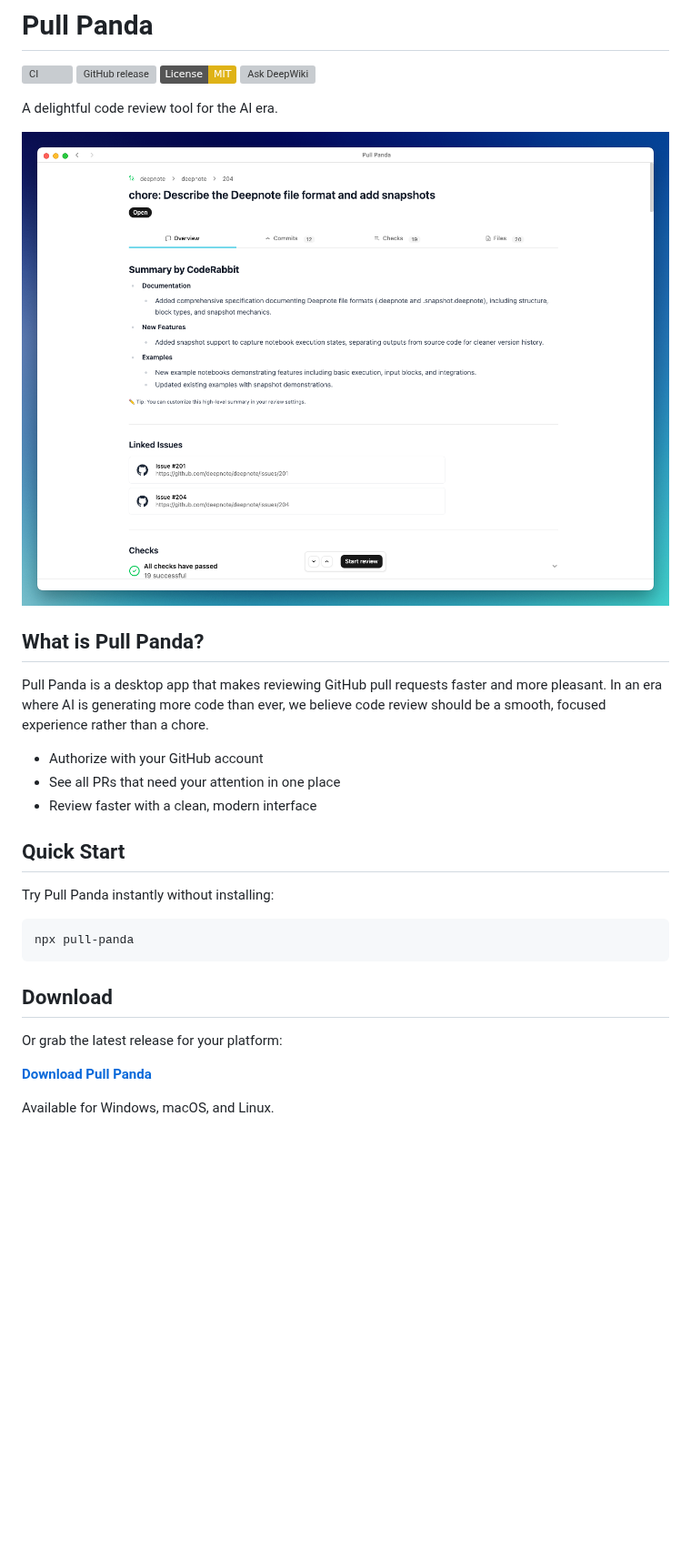
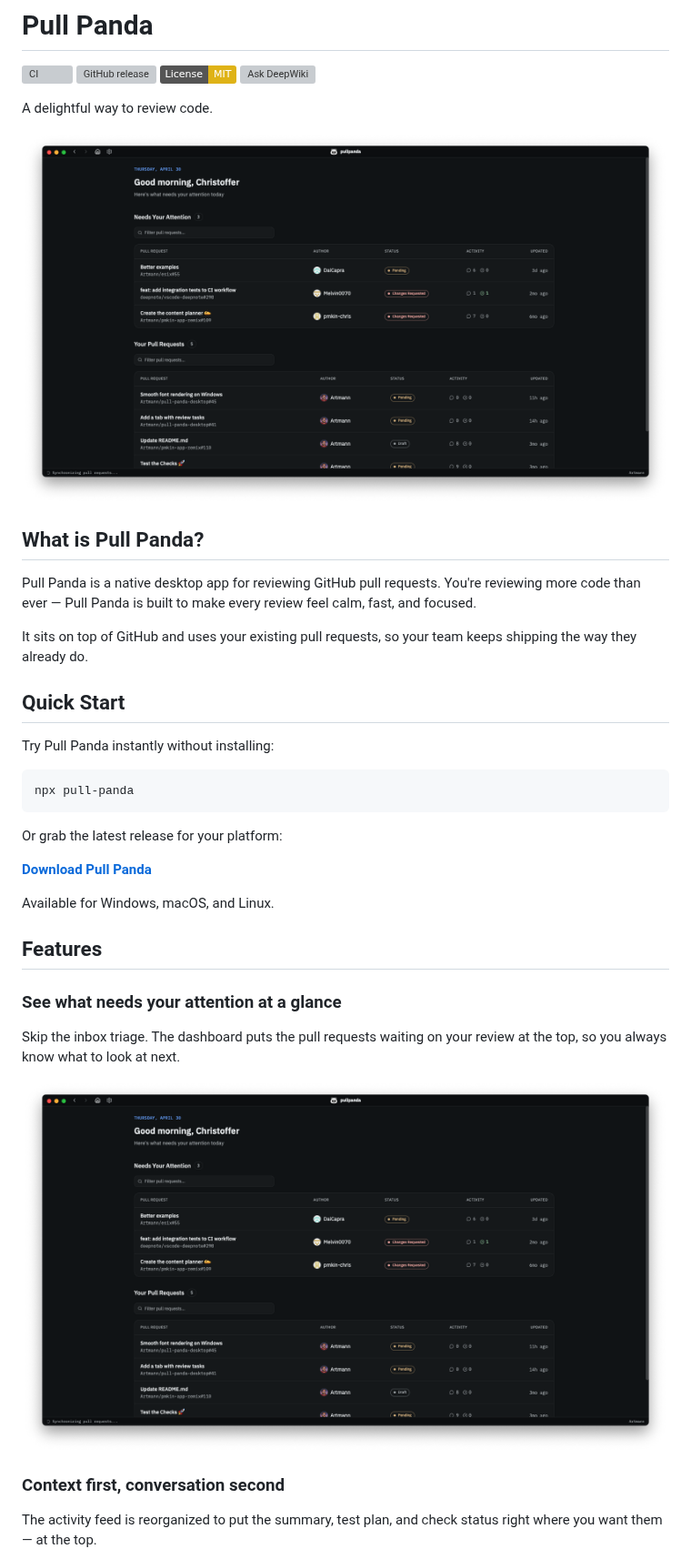
Before and after one commit to Artmann/pull-panda-desktop, a Markdown page: README.md, the part around one of its changes. Shown at 91% size. Rendered like a GitHub page; pictures changed too: images/pull-requests.png (added); badges without logos; blank space fills up the shorter version; grey boxes are pictures that could not be loaded.

Commit message:
Refresh README with current product features and screenshots

````diff
--- a/README.md
+++ b/README.md
@@ -5,19 +5,18 @@
 [![License: MIT](https://img.shields.io/badge/License-MIT-yellow.svg)](https://opensource.org/licenses/MIT)
 [![Ask DeepWiki](https://deepwiki.com/badge.svg)](https://deepwiki.com/Artmann/pull-panda-desktop)
 
-A delightful code review tool for the AI era.
+A delightful way to review code.
 
-![Pull Panda Screenshot](images/pull-request-overview.png)
+![Pull Panda dashboard](images/pull-requests.png)
 
 ## What is Pull Panda?
 
-Pull Panda is a desktop app that makes reviewing GitHub pull requests faster and
-more pleasant. In an era where AI is generating more code than ever, we believe
-code review should be a smooth, focused experience rather than a chore.
+Pull Panda is a native desktop app for reviewing GitHub pull requests. You're
+reviewing more code than ever — Pull Panda is built to make every review feel
+calm, fast, and focused.
 
-- Authorize with your GitHub account
-- See all PRs that need your attention in one place
-- Review faster with a clean, modern interface
+It sits on top of GitHub and uses your existing pull requests, so your team
+keeps shipping the way they already do.
 
 ## Quick Start
 
@@ -27,11 +26,23 @@ Try Pull Panda instantly without installing:
 npx pull-panda
 ```
 
-## Download
-
 Or grab the latest release for your platform:
 
 [**Download Pull Panda**](../../releases/latest)
 
 Available for Windows, macOS, and Linux.
 
+## Features
+
+### See what needs your attention at a glance
+
+Skip the inbox triage. The dashboard puts the pull requests waiting on your
+review at the top, so you always know what to look at next.
+
+![Pull request dashboard](images/pull-requests.png)
+
+### Context first, conversation second
+
+The activity feed is reorganized to put the summary, test plan, and check
+status right where you want them — at the top.
+
````
Also changed, not shown: other parts of README.md (+34 -3 lines), images/pull-request-dark-theme.png (added), images/pull-request-files.png (added), images/pull-request-light-theme.png (added), images/pull-request-merge-drawer.png (added), images/pull-request-tasks.png (added).
